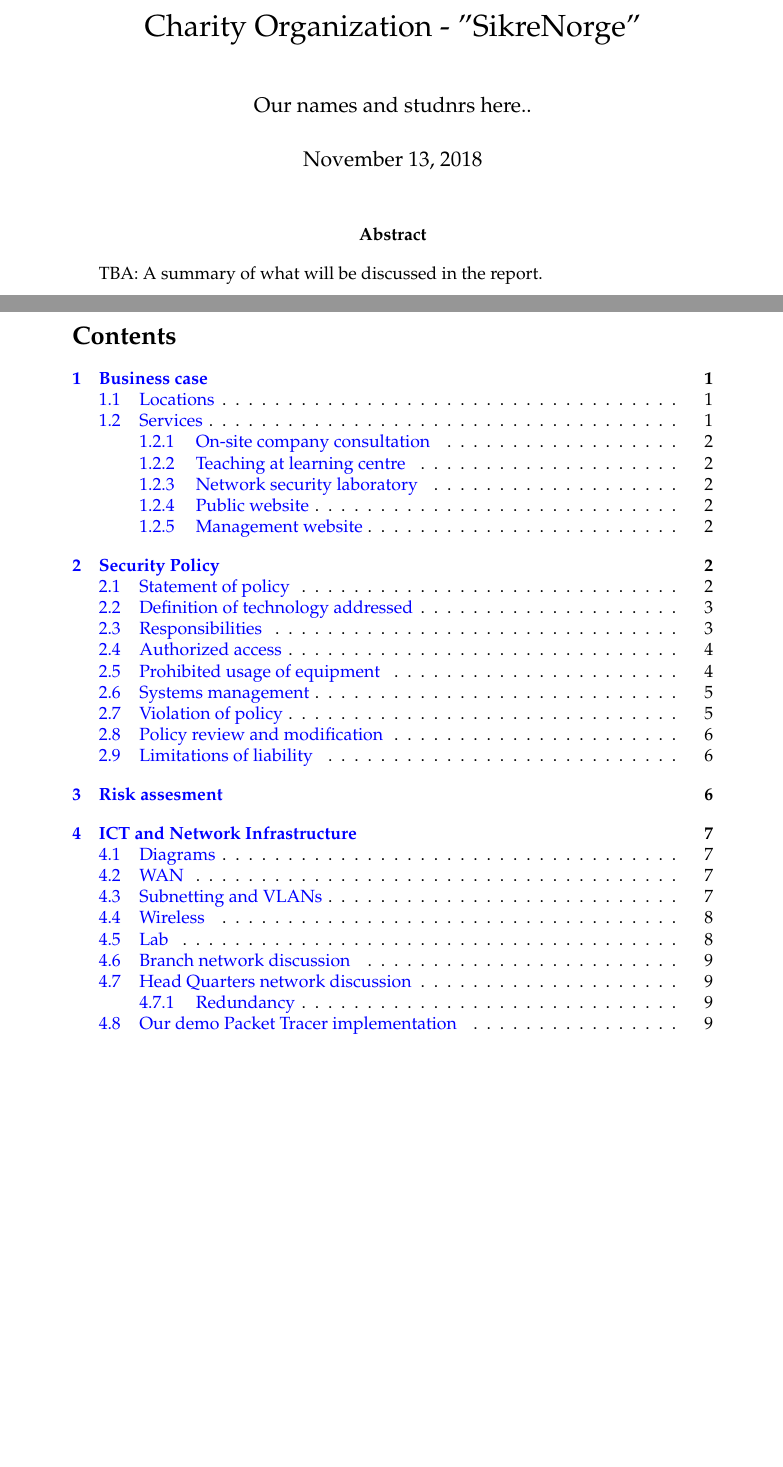
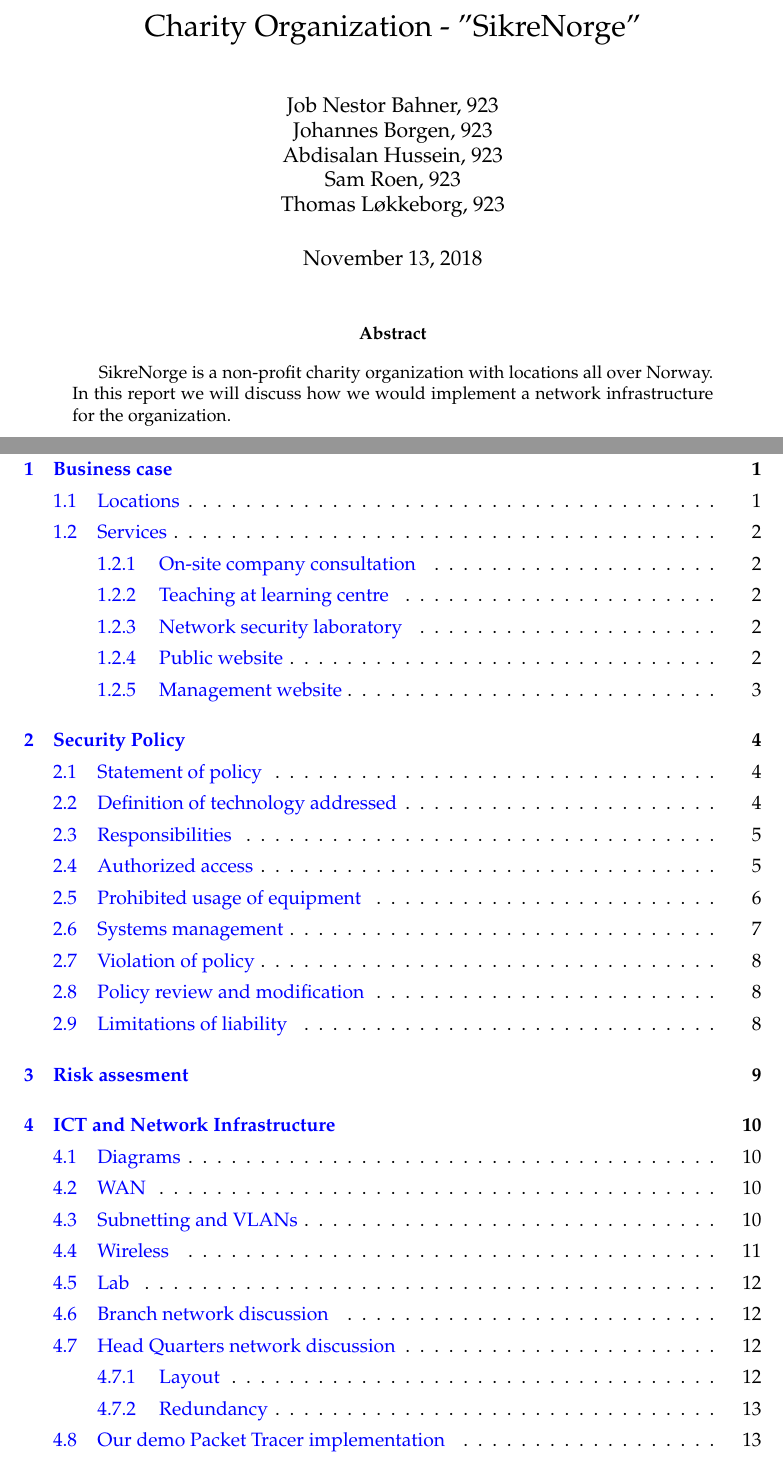
Before and after one commit to tholok97/imt2007-project, a LaTeX paper (report.tex): two parts of pages 1 and 2 of 12 before the commit and two parts of pages 1 and 2 of 18 after it, joined at a grey line, cut so that both start at the same text, the shorter picture padded with empty space. Compiled offline with pdfLaTeX.

Commit message:
fixed up some metainfo

```diff
--- a/report.tex
+++ b/report.tex
@@ -1,25 +1,39 @@
-% TODO: do we want to clearpage before \section's?
-% TODO: centre vs center
-% TODO: clean up \\\\'s to look good and uniform
-% TODO: call our PT implementation a demo?
-% TODO: Run spellchecker
-% TODO: formatting for IP addresses? :/
-% TODO: replace "'S" with "'s"
-% TODO: branch -> learning centre
-% TODO: Gjøre guests større?
-% TODO: VLANs to VLAN's and so on
-% TODO: Make it clear that we are focusing on saving costs. Redundancy at the HQ for example is a luxury
+% TODO:
+% * fix organisation/organization
+% * give lab access switches special treatment?
+% * do we want to clearpage before \section's?
+% * Phyical security!
+% * centre vs center
+% * clean up \\\\'s to look good and uniform
+% * call our PT implementation a demo?
+% * Run spellchecker
+% * formatting for IP addresses? :/
+% * replace "'S" with "'s"
+% * branch -> learning centre
+% * Gjøre guests større?
+% * VLANs to VLAN's and so on
+% * Make it clear that we are focusing on saving costs. Redundancy at the HQ for example is a luxury
 
 \input{preamble.tex}
 
 \title{Charity Organization - "SikreNorge"}
-\author{Our names and studnrs here..}
+
+% TODO: replace 923 with actual student number
+\author{
+  Job Nestor Bahner, 923\\
+  Johannes Borgen, 923\\
+  Abdisalan Hussein, 923\\
+  Sam Roen, 923\\
+  Thomas Løkkeborg, 923
+}
 
 \begin{document}
 
 \maketitle
 
-\abstract{TBA: A summary of what will be discussed in the report.}
+\begin{abstract}
+  SikreNorge is a non-profit charity organization with locations all over Norway. In this report we will discuss how we would implement a network infrastructure for the organization.
+\end{abstract}
 
 \thispagestyle{empty}
 
```
Also changed, not shown: report.tex (15 more changed lines).
